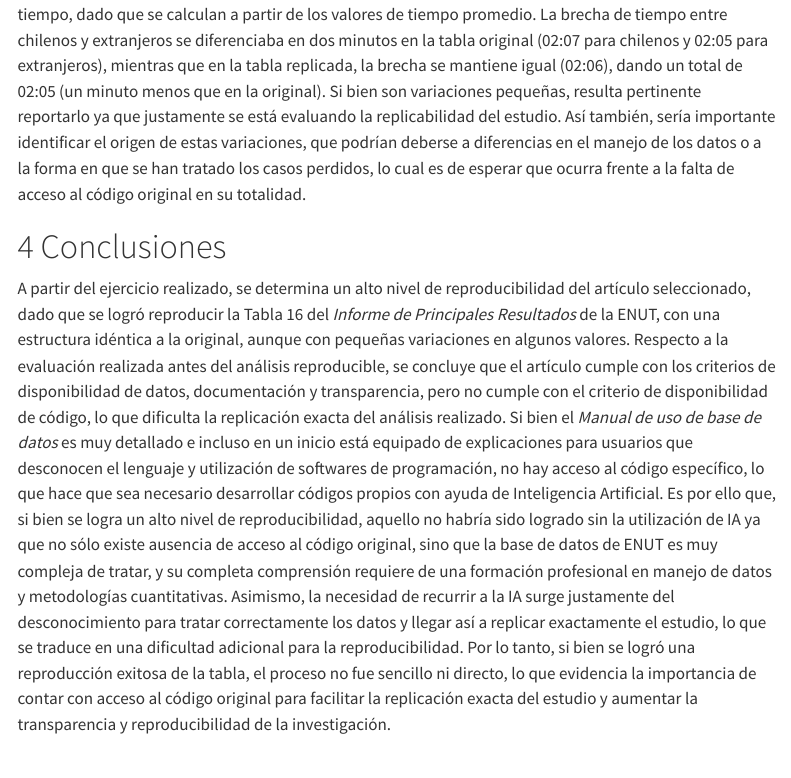
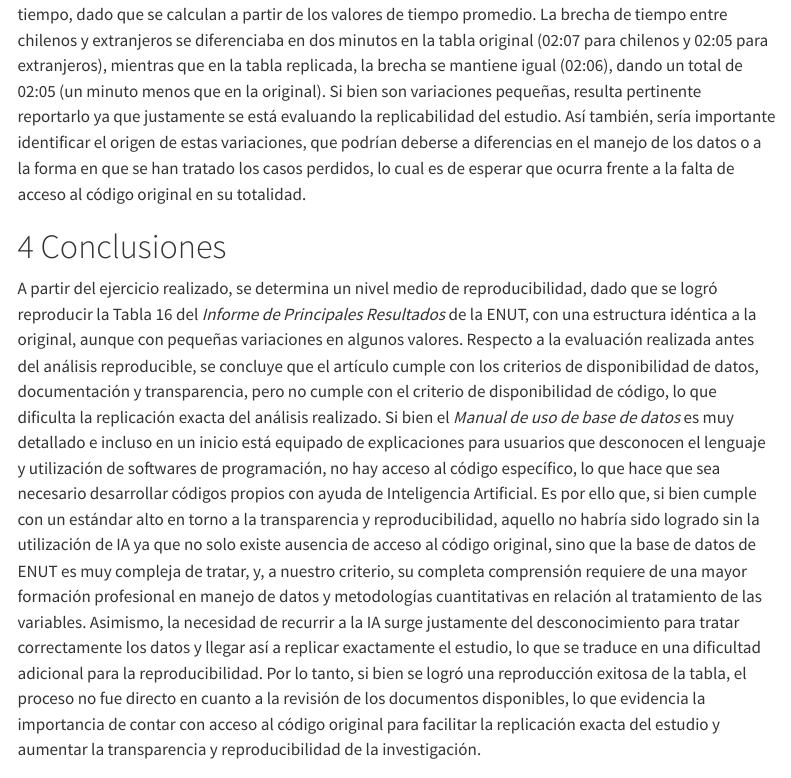
Before and after one commit to josefinabd/ej-repro-grupo3, a Quarto document (index.qmd): the page in a window 1100 px wide, from 7240 px down. Rendered offline with R 4.5, knitr and Pandoc in place of Quarto, with nearby package versions; some code elsewhere in the file could not run offline; menus at the side of the page are left out.

Commit message:
cambios menores

```diff
--- a/index.qmd
+++ b/index.qmd
@@ -396,7 +396,7 @@
 Se observa una reproducibilidad exitosa de la Tabla 16, faltando tan solo incluir el color morado que utiliza la tabla original. Así pues, con la adaptación de los códigos originales brindados por el INE y el desarrollo de códigos específicos para la reproducción de la tabla, se logró obtener una tabla con la misma estructura. No obstante, al observar detenidamente los resultados de ambas tablas, se identifican pequeñas variaciones en algunos valores. Más específicamente, en el total de n° de personas que participan (14.526.420 en la tabla original y 14.691.062 en la replicada); en el tiempo promedio día tipo para la mujer chilena (05:00 en original, 04:59 en la replicada), en el total de mujeres de la muestra (04:58 vs 04:57) y también en el total para chilenos (04:00 vs 03:59) y para la muestra en su totalidad (03:58 vs 03:57); finalmente, esas variaciones de un minuto, modifican también los valores de las brechas de tiempo, dado que se calculan a partir de los valores de tiempo promedio. La brecha de tiempo entre chilenos y extranjeros se diferenciaba en dos minutos en la tabla original (02:07 para chilenos y 02:05 para extranjeros), mientras que en la tabla replicada, la brecha se mantiene igual (02:06), dando un total de 02:05 (un minuto menos que en la original). Si bien son variaciones pequeñas, resulta pertinente reportarlo ya que justamente se está evaluando la replicabilidad del estudio. Así también, sería importante identificar el origen de estas variaciones, que podrían deberse a diferencias en el manejo de los datos o a la forma en que se han tratado los casos perdidos, lo cual es de esperar que ocurra frente a la falta de acceso al código original en su totalidad.
 
 # Conclusiones
-A partir del ejercicio realizado, se determina un alto nivel de reproducibilidad del artículo seleccionado, dado que se logró reproducir la Tabla 16 del *Informe de Principales Resultados* de la ENUT, con una estructura idéntica a la original, aunque con pequeñas variaciones en algunos valores. Respecto a la evaluación realizada antes del análisis reproducible, se concluye que el artículo cumple con los criterios de disponibilidad de datos, documentación y transparencia, pero no cumple con el criterio de disponibilidad de código, lo que dificulta la replicación exacta del análisis realizado. Si bien el *Manual de uso de base de datos* es muy detallado e incluso en un inicio está equipado de explicaciones para usuarios que desconocen el lenguaje y utilización de softwares de programación, no hay acceso al código específico, lo que hace que sea necesario desarrollar códigos propios con ayuda de Inteligencia Artificial. Es por ello que, si bien se logra un alto nivel de reproducibilidad, aquello no habría sido logrado sin la utilización de IA ya que no sólo existe ausencia de acceso al código original, sino que la base de datos de ENUT es muy compleja de tratar, y su completa comprensión requiere de una formación profesional en manejo de datos y metodologías cuantitativas. Asimismo, la necesidad de recurrir a la IA surge justamente del desconocimiento para tratar correctamente los datos y llegar así a replicar exactamente el estudio, lo que se traduce en una dificultad adicional para la reproducibilidad. Por lo tanto, si bien se logró una reproducción exitosa de la tabla, el proceso no fue sencillo ni directo, lo que evidencia la importancia de contar con acceso al código original para facilitar la replicación exacta del estudio y aumentar la transparencia y reproducibilidad de la investigación.
+A partir del ejercicio realizado, se determina un nivel medio de reproducibilidad, dado que se logró reproducir la Tabla 16 del *Informe de Principales Resultados* de la ENUT, con una estructura idéntica a la original, aunque con pequeñas variaciones en algunos valores. Respecto a la evaluación realizada antes del análisis reproducible, se concluye que el artículo cumple con los criterios de disponibilidad de datos, documentación y transparencia, pero no cumple con el criterio de disponibilidad de código, lo que dificulta la replicación exacta del análisis realizado. Si bien el *Manual de uso de base de datos* es muy detallado e incluso en un inicio está equipado de explicaciones para usuarios que desconocen el lenguaje y utilización de softwares de programación, no hay acceso al código específico, lo que hace que sea necesario desarrollar códigos propios con ayuda de Inteligencia Artificial. Es por ello que, si bien cumple con un estándar alto en torno a la transparencia y reproducibilidad, aquello no habría sido logrado sin la utilización de IA ya que no solo existe ausencia de acceso al código original, sino que la base de datos de ENUT es muy compleja de tratar, y, a nuestro criterio, su completa comprensión requiere de una mayor formación profesional en manejo de datos y metodologías cuantitativas en relación al tratamiento de las variables. Asimismo, la necesidad de recurrir a la IA surge justamente del desconocimiento para tratar correctamente los datos y llegar así a replicar exactamente el estudio, lo que se traduce en una dificultad adicional para la reproducibilidad. Por lo tanto, si bien se logró una reproducción exitosa de la tabla, el proceso no fue directo en cuanto a la revisión de los documentos disponibles, lo que evidencia la importancia de contar con acceso al código original para facilitar la replicación exacta del estudio y aumentar la transparencia y reproducibilidad de la investigación.
 
 # Recomendaciones
 Recomendamos como grupo que el Instituto Nacional de Estadística de Chile, en futuras publicaciones, entregue acceso al código utilizado para el análisis, lo que facilitaría la replicación exacta del estudio y aumentaría la transparencia y reproducibilidad de la investigación. Además, sugerimos que se incluya una sección específica en el artículo donde se detalle el proceso de análisis y se proporcionen los códigos utilizados, o bien, que se publique un repositorio con toda esta información. Esto no solo beneficiaría a otros investigadores interesados en replicar el estudio, sino que también contribuiría a fortalecer la confianza en los resultados presentados y a fomentar una cultura de apertura y colaboración en la investigación científica.
```
